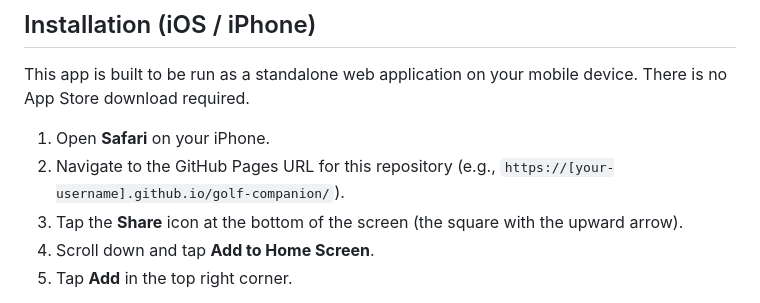
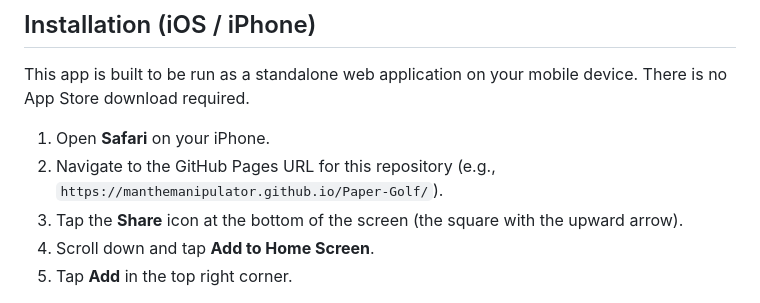
Before and after one commit to manthemanipulator/Paper-Golf, a Markdown page: README.md, the part around the change. Drawn GitHub-style.

```diff
--- a/README.md
+++ b/README.md
@@ -23,7 +23,7 @@ This Progressive Web App (PWA) replaces the need to carry physical dice or draw
 This app is built to be run as a standalone web application on your mobile device. There is no App Store download required.
 
 1. Open **Safari** on your iPhone.
-2. Navigate to the GitHub Pages URL for this repository (e.g., `https://[your-username].github.io/golf-companion/`).
+2. Navigate to the GitHub Pages URL for this repository (e.g., `https://manthemanipulator.github.io/Paper-Golf/`).
 3. Tap the **Share** icon at the bottom of the screen (the square with the upward arrow).
 4. Scroll down and tap **Add to Home Screen**.
 5. Tap **Add** in the top right corner.
```
